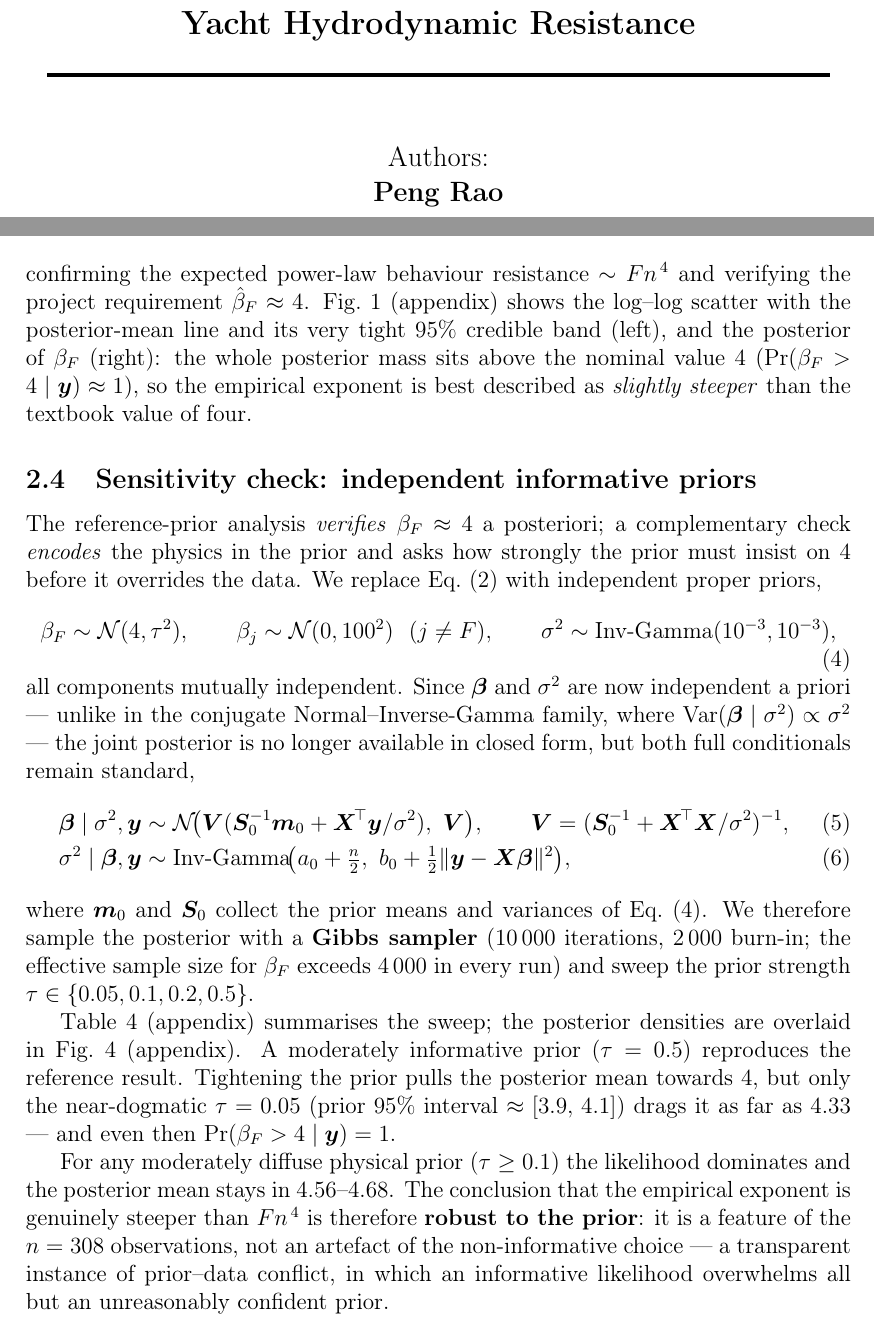
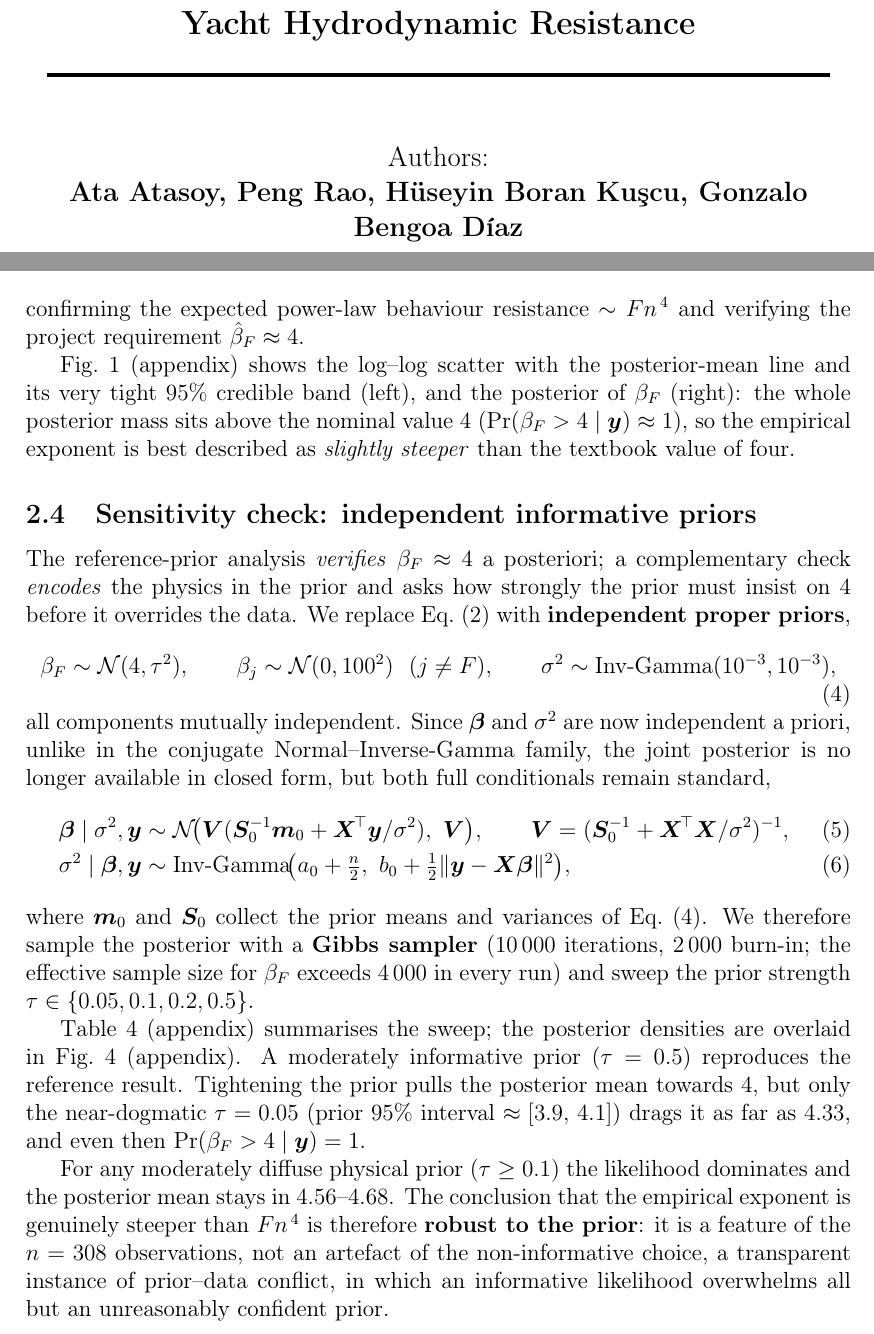
Before and after one commit to Peng-Rao/BLMS-project, a LaTeX document (report.tex): two parts of pages 1 and 4 of 10, joined at a grey line, cut so that both start at the same text. Compiled offline with pdfLaTeX.

Commit message:
fix: fix some notation errors

```diff
--- a/report.tex
+++ b/report.tex
@@ -69,7 +69,7 @@ backend=biber]{biblatex}
 
 		\vspace{1cm}
 
-		\large{Authors: \\ \textbf{Peng Rao}}
+		\large{Authors: \\ \textbf{Ata Atasoy, Peng Rao,  Hüseyin Boran Kuşcu, Gonzalo Bengoa Díaz}}
 	\end{center}
 
 \end{titlingpage}
@@ -136,12 +136,14 @@ Integrating out $\sigma^2$ gives a multivariate Student-$t$ posterior for $\bm{\
 	\beta_F \approx 4.69, \qquad
 	95\%\ \text{CI} = [4.60,\ 4.78],
 \]
-confirming the expected power-law behaviour $\mathrm{resistance}\sim Fn^{\,4}$ and verifying the project requirement $\hat\beta_F\approx 4$. \Cref{fig:loglog} (appendix) shows the log--log scatter with the posterior-mean line and its very tight $95\%$ credible band (left), and the posterior of $\beta_F$ (right): the whole posterior mass sits above the nominal value $4$ ($\Pr(\beta_F>4\mid\bm{y})\approx 1$), so the empirical exponent is best described as \emph{slightly steeper} than the textbook value of four.
+confirming the expected power-law behaviour $\mathrm{resistance}\sim Fn^{\,4}$ and verifying the project requirement $\hat\beta_F\approx 4$.
+
+\Cref{fig:loglog} (appendix) shows the log--log scatter with the posterior-mean line and its very tight $95\%$ credible band (left), and the posterior of $\beta_F$ (right): the whole posterior mass sits above the nominal value $4$ ($\Pr(\beta_F>4\mid\bm{y})\approx 1$), so the empirical exponent is best described as \emph{slightly steeper} than the textbook value of four.
 
 \subsection{Sensitivity check: independent informative priors}
 \label{sec:informative}
 
-The reference-prior analysis \emph{verifies} $\beta_F\approx4$ a posteriori; a complementary check \emph{encodes} the physics in the prior and asks how strongly the prior must insist on $4$ before it overrides the data. We replace Eq.~\eqref{eq:prior} with independent proper priors,
+The reference-prior analysis \emph{verifies} $\beta_F\approx4$ a posteriori; a complementary check \emph{encodes} the physics in the prior and asks how strongly the prior must insist on $4$ before it overrides the data. We replace Eq.~\eqref{eq:prior} with \textbf{independent proper priors},
 \begin{equation}
 	\beta_F \sim \mathcal{N}(4,\tau^2),
 	\qquad
@@ -150,7 +152,7 @@ The reference-prior analysis \emph{verifies} $\beta_F\approx4$ a posteriori; a c
 	\sigma^2 \sim \text{Inv-Gamma}(10^{-3},10^{-3}),
 	\label{eq:inf_prior}
 \end{equation}
-all components mutually independent. Since $\bm{\beta}$ and $\sigma^2$ are now independent a priori --- unlike in the conjugate Normal--Inverse-Gamma family, where $\operatorname{Var}(\bm{\beta}\mid\sigma^2)\propto\sigma^2$ --- the joint posterior is no longer available in closed form, but both full conditionals remain standard,
+all components mutually independent. Since $\bm{\beta}$ and $\sigma^2$ are now independent a priori, unlike in the conjugate Normal--Inverse-Gamma family, the joint posterior is no longer available in closed form, but both full conditionals remain standard,
 \begin{align}
 	\bm{\beta}\mid\sigma^{2},\bm{y} & \sim \mathcal{N}\!\big(\bm{V}(\bm{S}_0^{-1}\bm{m}_0+\bm{X}^{\!\top}\bm{y}/\sigma^{2}),\ \bm{V}\big),
 	\qquad \bm{V}=(\bm{S}_0^{-1}+\bm{X}^{\!\top}\bm{X}/\sigma^{2})^{-1}, \label{eq:fc_beta}                                                                            \\
@@ -158,9 +160,9 @@ all components mutually independent. Since $\bm{\beta}$ and $\sigma^2$ are now i
 \end{align}
 where $\bm{m}_0$ and $\bm{S}_0$ collect the prior means and variances of Eq.~\eqref{eq:inf_prior}. We therefore sample the posterior with a \textbf{Gibbs sampler} ($10\,000$ iterations, $2\,000$ burn-in; the effective sample size for $\beta_F$ exceeds $4\,000$ in every run) and sweep the prior strength $\tau\in\{0.05,0.1,0.2,0.5\}$.
 
-\Cref{tab:informative} (appendix) summarises the sweep; the posterior densities are overlaid in \cref{fig:informative} (appendix). A moderately informative prior ($\tau=0.5$) reproduces the reference result. Tightening the prior pulls the posterior mean towards $4$, but only the near-dogmatic $\tau=0.05$ (prior $95\%$ interval $\approx[3.9,\,4.1]$) drags it as far as $4.33$ --- and even then $\Pr(\beta_F>4\mid\bm{y})=1$.
+\Cref{tab:informative} (appendix) summarises the sweep; the posterior densities are overlaid in \cref{fig:informative} (appendix). A moderately informative prior ($\tau=0.5$) reproduces the reference result. Tightening the prior pulls the posterior mean towards $4$, but only the near-dogmatic $\tau=0.05$ (prior $95\%$ interval $\approx[3.9,\,4.1]$) drags it as far as $4.33$, and even then $\Pr(\beta_F>4\mid\bm{y})=1$.
 
-For any moderately diffuse physical prior ($\tau\ge0.1$) the likelihood dominates and the posterior mean stays in $4.56$--$4.68$. The conclusion that the empirical exponent is genuinely steeper than $Fn^{\,4}$ is therefore \textbf{robust to the prior}: it is a feature of the $n=308$ observations, not an artefact of the non-informative choice --- a transparent instance of prior--data conflict, in which an informative likelihood overwhelms all but an unreasonably confident prior.
+For any moderately diffuse physical prior ($\tau\ge0.1$) the likelihood dominates and the posterior mean stays in $4.56$--$4.68$. The conclusion that the empirical exponent is genuinely steeper than $Fn^{\,4}$ is therefore \textbf{robust to the prior}: it is a feature of the $n=308$ observations, not an artefact of the non-informative choice, a transparent instance of prior--data conflict, in which an informative likelihood overwhelms all but an unreasonably confident prior.
 
 \newpage
 
```
Also changed, not shown: report.pdf.
